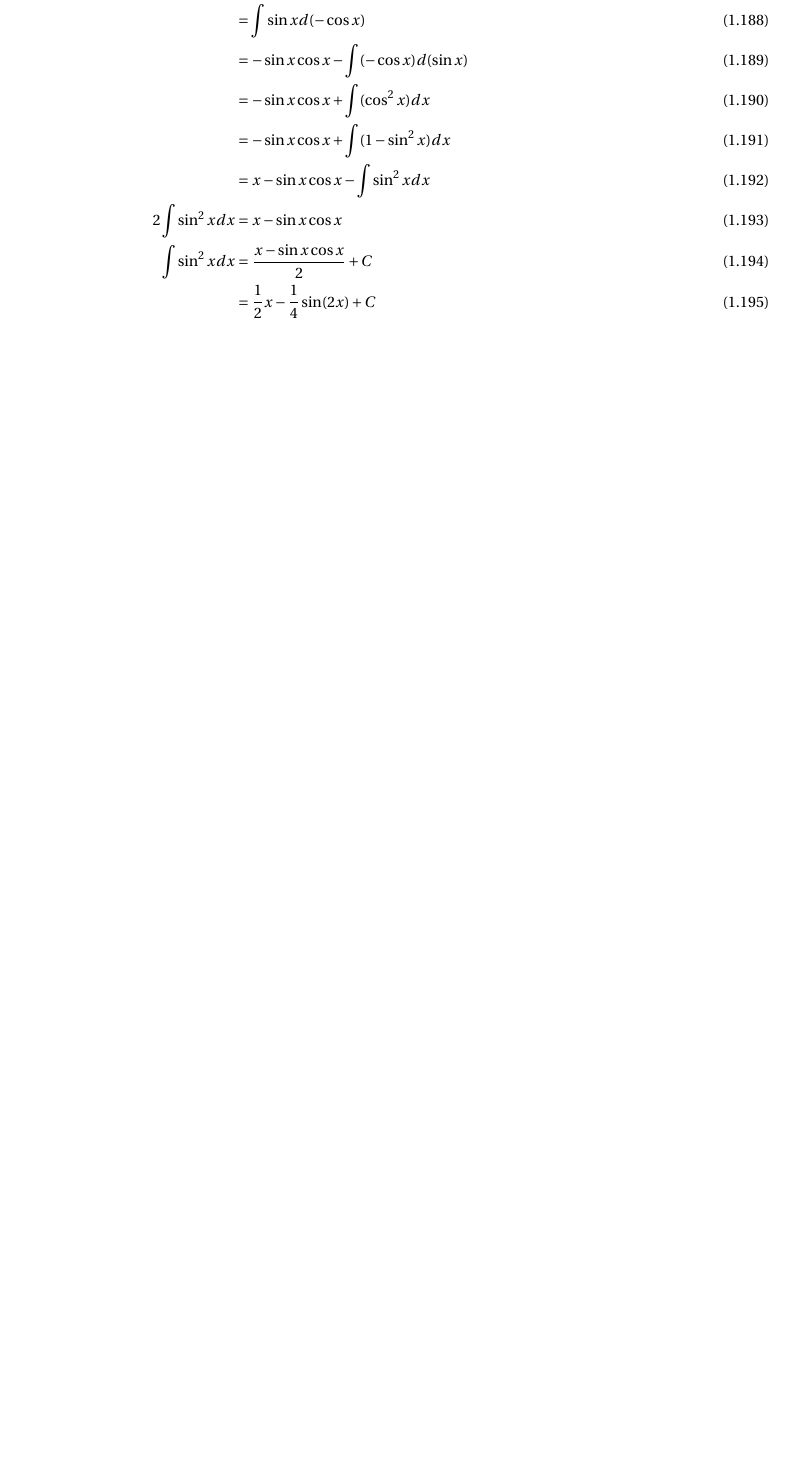
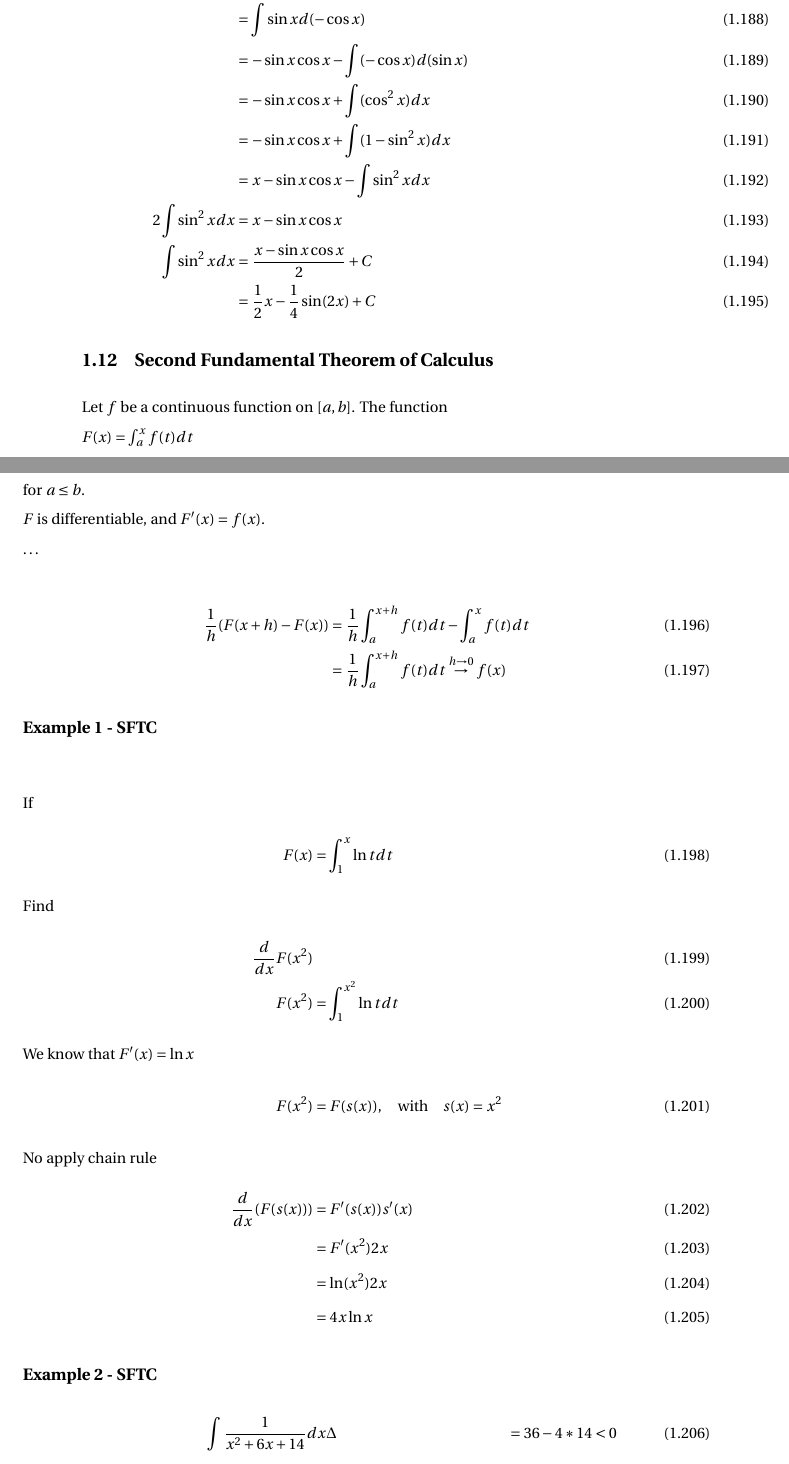
Before and after one commit to carneeki/grokking-math135, a LaTeX book (MATH135.tex, which reads chaps/007Integration.tex): part of page 18 of 18 before the commit and two parts of pages 18 and 19 of 20 after it, the two joined at a grey line, cut so that both start at the same text, the shorter picture padded with empty space. Compiled offline with pdfLaTeX.

Commit message:
tuesday pm done

```diff
--- a/chaps/007Integration.tex
+++ b/chaps/007Integration.tex
@@ -536,3 +536,50 @@ Anti-derivatives of $\frac{\log(x)}{x}$.
   \int \sin^2 x dx &= \frac{x - \sin x \cos x}{2} + C \\
   &= \frac{1}{2}x - \frac{1}{4}\sin(2x) + C
 \end{align}
+
+\section{Second Fundamental Theorem of Calculus}
+Let $f$ be a continuous function on $[a,b]$. The function \\
+$F(x) = \int_a^x f(t) dt$ \\
+for $a \leq b$. \\
+$F$ is differentiable, and $F'(x) = f(x)$. \\
+\ldots \\
+\begin{align}
+  \frac{1}{h}(F(x+h) - F(x))
+  &= \frac{1}{h} \int_a^{x+h} f(t) dt - \int_a^{x} f(t) dt \\
+  &= \frac{1}{h} \int_a^{x+h} f(t) dt \stackrel{h \to 0}{\to} f(x)
+\end{align}
+
+\subsection{Example 1 - SFTC}
+\begin{align}
+  \intertext{If}
+  F(x) &= \int_1^x \ln t dt \\
+  \intertext{Find}
+  \frac{d}{dx} F(x^2) & \\
+  F(x^2) &= \int_1^{x^2} \ln t dt \\
+  \intertext{We know that $F'(x)=\ln x$}
+  F(x^2) &= F(s(x)), \quad \text{with} \quad s(x) = x^2
+  \intertext{No apply chain rule}
+  \frac{d}{dx}(F(s(x))) &= F'(s(x))s'(x) \\
+  &= F'(x^2) 2x \\
+  &= \ln(x^2) 2x \\
+  &= 4x \ln x
+\end{align}
+
+\subsection{Example 2 - SFTC}
+\begin{align}
+  \int \frac{1}{x^2 +6x +14} dx &
+  \Delta &= 36 -4*14 < 0 \\
+  \intertext{therefor no real roots. This means we cannot factorize this
+  quadratic into two llinear factors. To handle this, we use completing the
+  square.}
+  \text{"completing the square"} \quad \leftrightarrow \quad 1+u^2 \\
+  x^2 +6x +14 &= (x+3)^2 +5 \\
+  &= 5\left(1 + \frac{x+3}{\sqrt{5}}^2\right) \\
+  &= \frac{1}{5} \int \frac{1}{\frac{x+3}{\sqrt{5}}^2} dx
+  &= \frac{1}{\sqrt{5}} \int\frac{1}{1+u^2} du
+  \intertext{Let}
+  u&= \frac{x+3}{\sqrt{5}} \\
+  du &= \frac{1}{\sqrt{5}} dx \\
+  \frac{1}{\sqrt{5}} \int\frac{1}{1+u^2} du
+  &= \frac{1}{\sqrt{5}} \arctan u +C
+\end{align}
```
